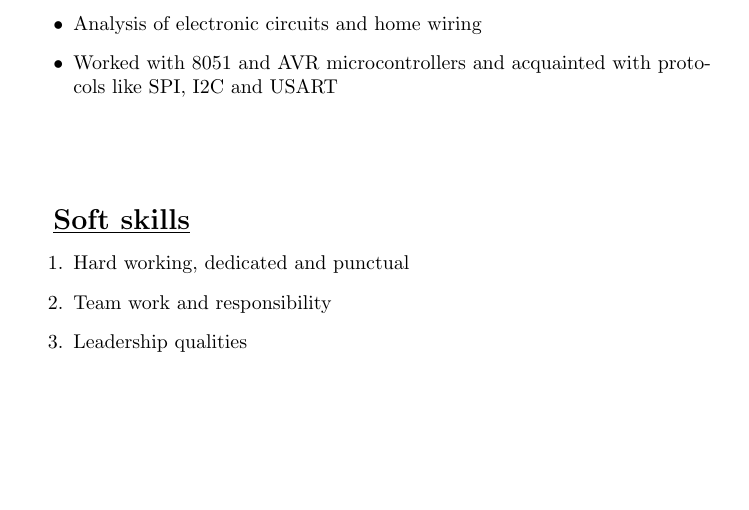
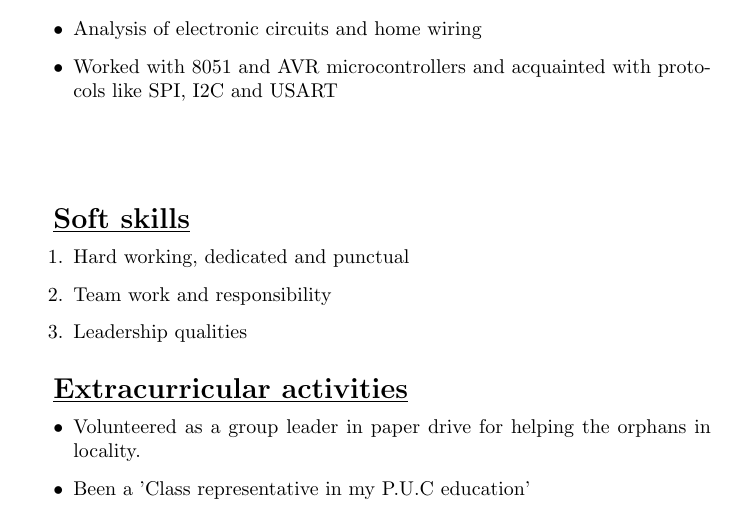
Before and after one commit to Chinmay-C/Chinmay-C_Resume, a LaTeX CV (Resume.tex): part of page 2 of 2, cut so that both start at the same text, the shorter picture padded with empty space. Compiled offline with pdfLaTeX.

Commit message:
Section 9 commit

```diff
--- a/Resume.tex
+++ b/Resume.tex
@@ -94,4 +94,12 @@
 
 	\end{enumerate}
 
+	\hfill
+
+	\underline{\textbf{\Large{Extracurricular activities}}}
+	\begin{itemize}
+		\item{Volunteered as a group leader in paper drive for helping the orphans in locality.}
+		\item{Been a 'Class representative in my P.U.C education'}
+	\end{itemize}
+
 \end{document}
```
Also changed, not shown: 2 other files.
